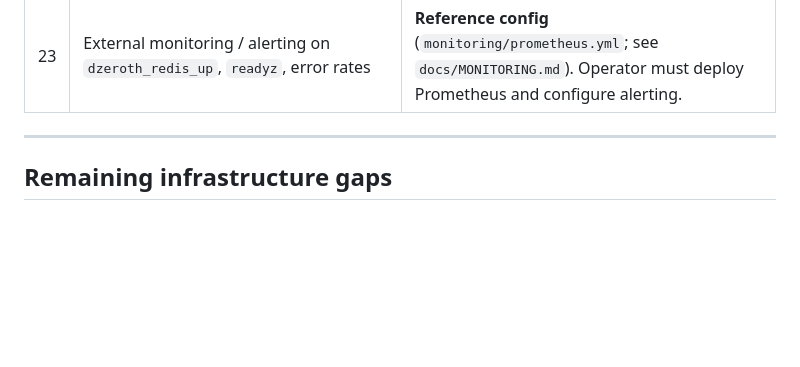
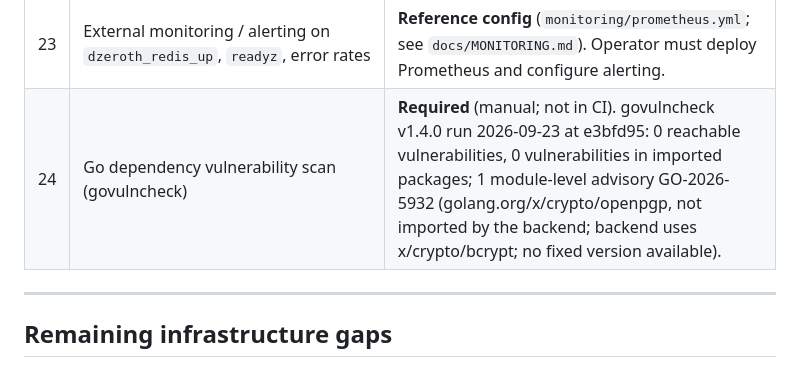
Before and after one commit to mohamadkaifshaik/dzerothAI, a Markdown page: docs/DEPLOYMENT_TOPOLOGY.md, the part around the change. Drawn GitHub-style; blank space fills up the shorter version.

Commit message:
docs(security): record govulncheck baseline
Co-Authored-By: Claude Opus 5.5 <noreply@anthropic.com>

```diff
--- a/docs/DEPLOYMENT_TOPOLOGY.md
+++ b/docs/DEPLOYMENT_TOPOLOGY.md
@@ -1000,6 +1000,7 @@ Use this checklist before any production deployment. Status labels:
 | 21 | Production reverse proxy provisioned with valid TLS certificate | **Reference config** (`nginx/nginx.prod.conf`); operator must provision and configure with real certs. |
 | 22 | Docker Secrets `_FILE` convention supported; opt-in for operators | **Implemented** (config.go supports `JWT_SECRET_FILE`, `POSTGRES_PASSWORD_FILE`, `REDIS_PASSWORD_FILE`; see `secrets/README.md`). Default deployment still uses plain env files. |
 | 23 | External monitoring / alerting on `dzeroth_redis_up`, `readyz`, error rates | **Reference config** (`monitoring/prometheus.yml`; see `docs/MONITORING.md`). Operator must deploy Prometheus and configure alerting. |
+| 24 | Go dependency vulnerability scan (govulncheck) | **Required** (manual; not in CI). govulncheck v1.4.0 run 2026-09-23 at e3bfd95: 0 reachable vulnerabilities, 0 vulnerabilities in imported packages; 1 module-level advisory GO-2026-5932 (golang.org/x/crypto/openpgp, not imported by the backend; backend uses x/crypto/bcrypt; no fixed version available). |
 
 ---
 
```
